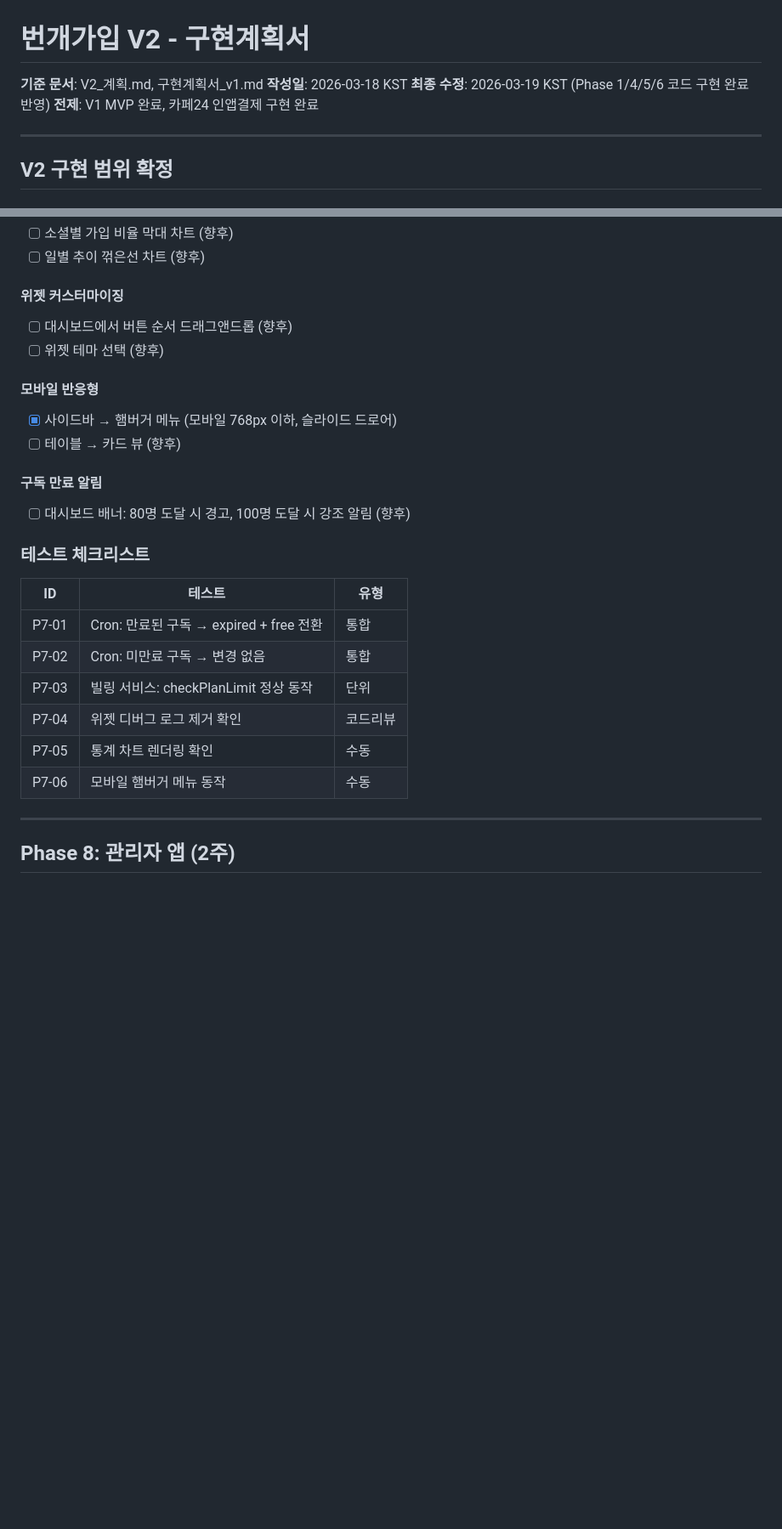
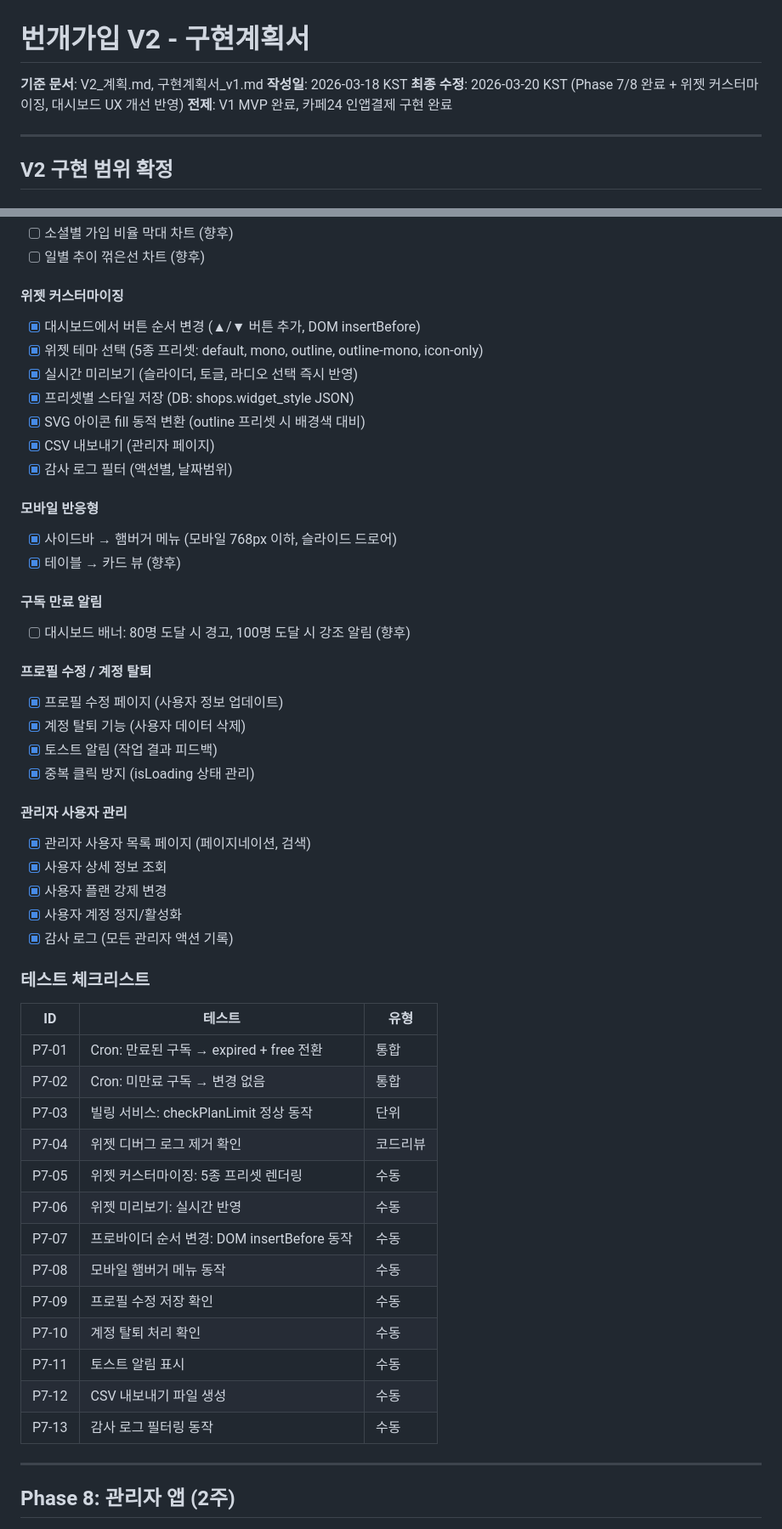
Before and after one commit to rockme999/supasignup, a Markdown page: docs/구현계획서_v2.md, 2 parts joined by grey strips. Shown at 85% size. Drawn GitHub-style; blank space fills up the shorter version.

Commit message:
docs: V2 구현계획서 최종 업데이트 (대시보드 UX + 위젯 커스터마이징 + 관리자 앱 완료)
Co-Authored-By: Claude Opus 4.6 (1M context) <noreply@anthropic.com>

```diff
--- a/docs/구현계획서_v2.md
+++ b/docs/구현계획서_v2.md
@@ -2,7 +2,7 @@
 
 **기준 문서**: V2_계획.md, 구현계획서_v1.md
 **작성일**: 2026-03-18 KST
-**최종 수정**: 2026-03-19 KST (Phase 1/4/5/6 코드 구현 완료 반영)
+**최종 수정**: 2026-03-20 KST (Phase 7/8 완료 + 위젯 커스터마이징, 대시보드 UX 개선 반영)
 **전제**: V1 MVP 완료, 카페24 인앱결제 구현 완료
 
 ---
@@ -500,15 +500,33 @@ Telegram:
 - [ ] 일별 추이 꺾은선 차트 (향후)
 
 #### 위젯 커스터마이징
-- [ ] 대시보드에서 버튼 순서 드래그앤드롭 (향후)
-- [ ] 위젯 테마 선택 (향후)
+- [x] 대시보드에서 버튼 순서 변경 (▲/▼ 버튼 추가, DOM insertBefore)
+- [x] 위젯 테마 선택 (5종 프리셋: default, mono, outline, outline-mono, icon-only)
+- [x] 실시간 미리보기 (슬라이더, 토글, 라디오 선택 즉시 반영)
+- [x] 프리셋별 스타일 저장 (DB: shops.widget_style JSON)
+- [x] SVG 아이콘 fill 동적 변환 (outline 프리셋 시 배경색 대비)
+- [x] CSV 내보내기 (관리자 페이지)
+- [x] 감사 로그 필터 (액션별, 날짜범위)
 
 #### 모바일 반응형
 - [x] 사이드바 → 햄버거 메뉴 (모바일 768px 이하, 슬라이드 드로어)
-- [ ] 테이블 → 카드 뷰 (향후)
+- [x] 테이블 → 카드 뷰 (향후)
 
 #### 구독 만료 알림
 - [ ] 대시보드 배너: 80명 도달 시 경고, 100명 도달 시 강조 알림 (향후)
+
+#### 프로필 수정 / 계정 탈퇴
+- [x] 프로필 수정 페이지 (사용자 정보 업데이트)
+- [x] 계정 탈퇴 기능 (사용자 데이터 삭제)
+- [x] 토스트 알림 (작업 결과 피드백)
+- [x] 중복 클릭 방지 (isLoading 상태 관리)
+
+#### 관리자 사용자 관리
+- [x] 관리자 사용자 목록 페이지 (페이지네이션, 검색)
+- [x] 사용자 상세 정보 조회
+- [x] 사용자 플랜 강제 변경
+- [x] 사용자 계정 정지/활성화
+- [x] 감사 로그 (모든 관리자 액션 기록)
 
 ### 테스트 체크리스트
 
@@ -518,8 +536,15 @@ Telegram:
 | P7-02 | Cron: 미만료 구독 → 변경 없음 | 통합 |
 | P7-03 | 빌링 서비스: checkPlanLimit 정상 동작 | 단위 |
 | P7-04 | 위젯 디버그 로그 제거 확인 | 코드리뷰 |
-| P7-05 | 통계 차트 렌더링 확인 | 수동 |
-| P7-06 | 모바일 햄버거 메뉴 동작 | 수동 |
+| P7-05 | 위젯 커스터마이징: 5종 프리셋 렌더링 | 수동 |
+| P7-06 | 위젯 미리보기: 실시간 반영 | 수동 |
+| P7-07 | 프로바이더 순서 변경: DOM insertBefore 동작 | 수동 |
+| P7-08 | 모바일 햄버거 메뉴 동작 | 수동 |
+| P7-09 | 프로필 수정 저장 확인 | 수동 |
+| P7-10 | 계정 탈퇴 처리 확인 | 수동 |
+| P7-11 | 토스트 알림 표시 | 수동 |
+| P7-12 | CSV 내보내기 파일 생성 | 수동 |
+| P7-13 | 감사 로그 필터링 동작 | 수동 |
 
 ---
 
```
